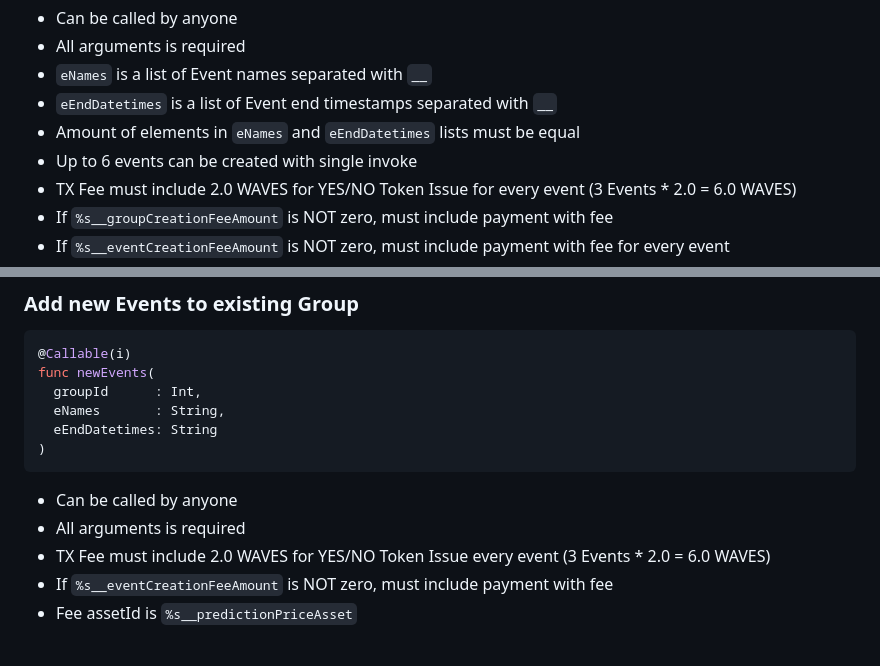
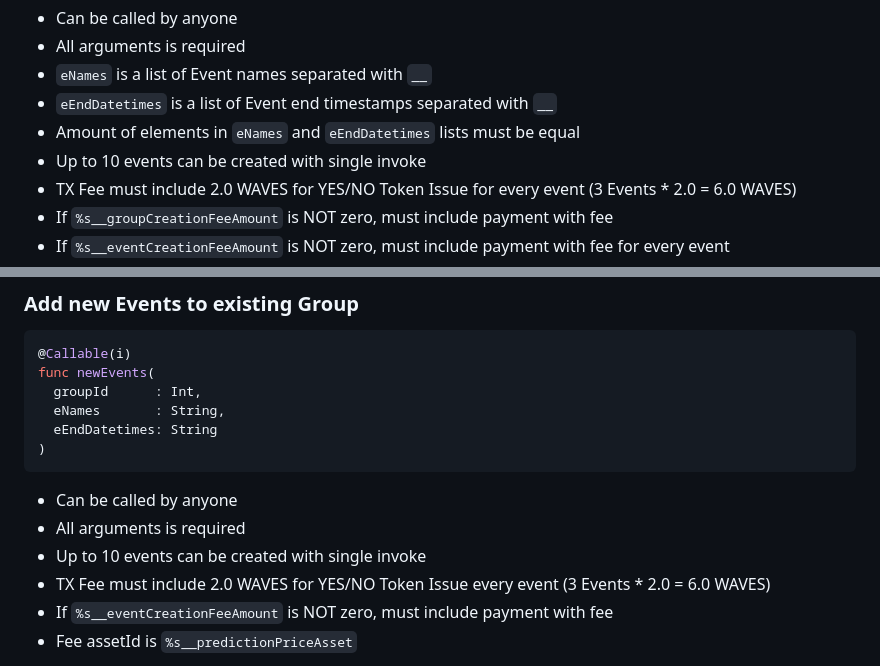
Before and after one commit to bra1nsurfer/matcher-dapp, a Markdown page: ride/legacy-prediction/README.md, 2 parts joined by grey strips. Drawn GitHub-style.

```diff
--- a/ride/legacy-prediction/README.md
+++ b/ride/legacy-prediction/README.md
@@ -170,7 +170,7 @@ func newGroupAndEvents(
 - `eNames` is a list of Event names separated with `__`
 - `eEndDatetimes` is a list of Event end timestamps separated with `__`
 - Amount of elements in `eNames` and `eEndDatetimes` lists must be equal
-- Up to 6 events can be created with single invoke
+- Up to 10 events can be created with single invoke
 - TX Fee must include 2.0 WAVES for YES/NO Token Issue for every event (3 Events * 2.0 = 6.0 WAVES)
 - If `%s__groupCreationFeeAmount` is NOT zero, must include payment with fee
 - If `%s__eventCreationFeeAmount` is NOT zero, must include payment with fee for every event
@@ -237,6 +237,7 @@ func newEvents(
 
 - Can be called by anyone
 - All arguments is required
+- Up to 10 events can be created with single invoke
 - TX Fee must include 2.0 WAVES for YES/NO Token Issue every event (3 Events * 2.0 = 6.0 WAVES)
 - If `%s__eventCreationFeeAmount` is NOT zero, must include payment with fee
 - Fee assetId is `%s__predictionPriceAsset`
```
